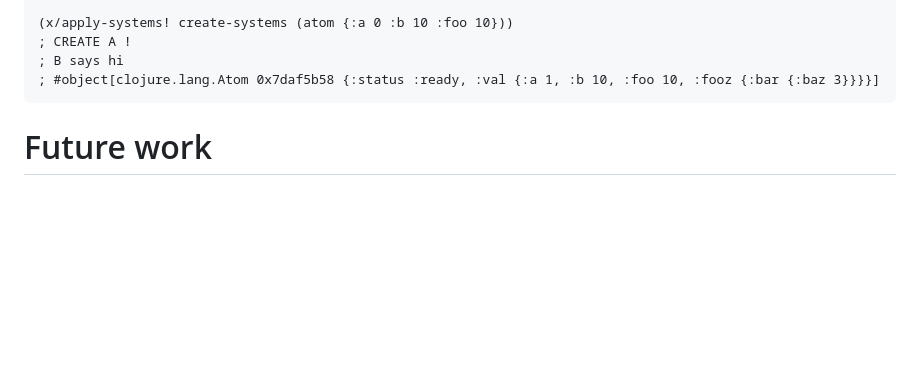
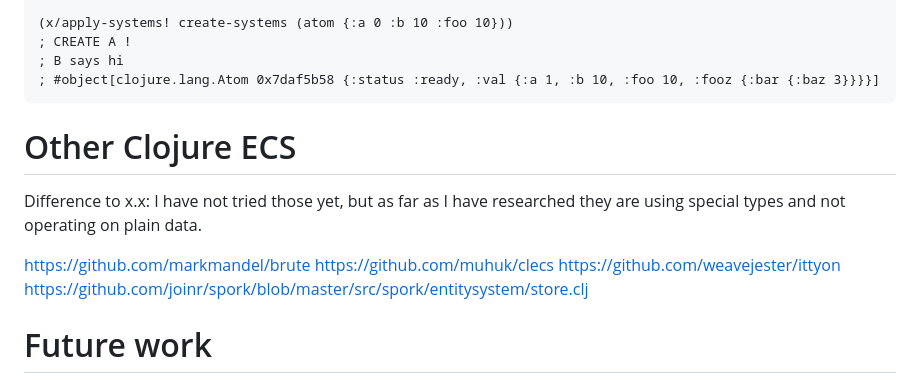
Before and after one commit to damn/core.component, a Markdown page: README.md, the part around the change. GitHub-like rendering; blank space fills up the shorter version.

````diff
--- a/README.md
+++ b/README.md
@@ -85,6 +85,14 @@ Because systems are just plain multimethods which dispatch on the first argument
 ; B says hi
 ; #object[clojure.lang.Atom 0x7daf5b58 {:status :ready, :val {:a 1, :b 10, :foo 10, :fooz {:bar {:baz 3}}}}]
 ```
+# Other Clojure ECS
+
+Difference to x.x: I have not tried those yet, but as far as I have researched they are using special types and not operating on plain data.
+
+https://github.com/markmandel/brute
+https://github.com/muhuk/clecs
+https://github.com/weavejester/ittyon
+https://github.com/joinr/spork/blob/master/src/spork/entitysystem/store.clj
 
 # Future work
 
````
